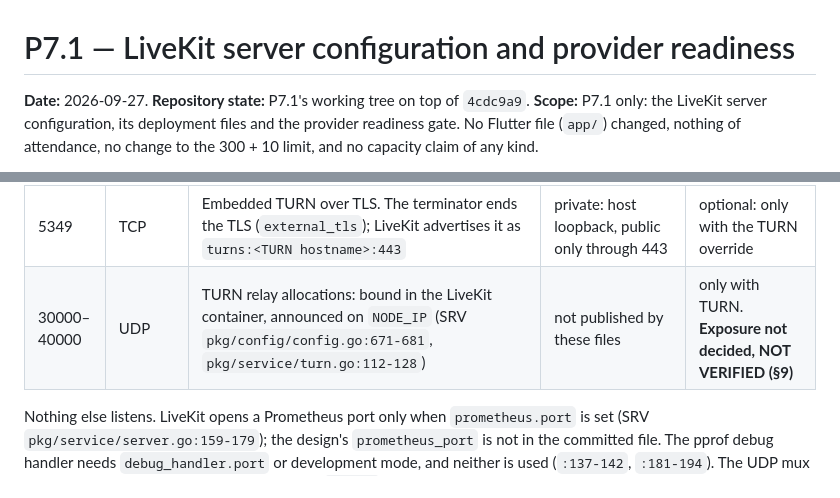
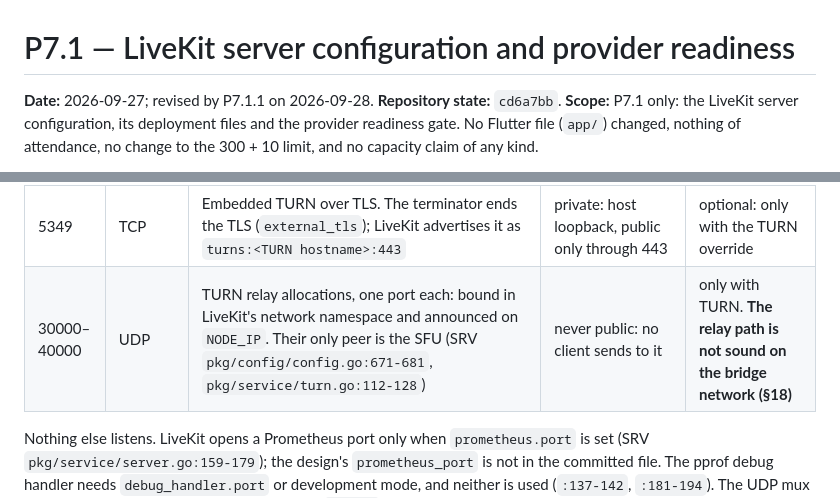
Before and after one commit to lioncoin2/Educational-Institution, a Markdown page: docs/p7-livekit-readiness.md, 2 parts joined by grey strips. Rendered like a GitHub page.

```diff
--- a/docs/p7-livekit-readiness.md
+++ b/docs/p7-livekit-readiness.md
@@ -1,6 +1,6 @@
 # P7.1 — LiveKit server configuration and provider readiness
 
-**Date:** 2026-09-27. **Repository state:** P7.1's working tree on top of `4cdc9a9`.
+**Date:** 2026-09-27; revised by P7.1.1 on 2026-09-28. **Repository state:** `cd6a7bb`.
 **Scope:** P7.1 only: the LiveKit server configuration, its deployment files and the provider
 readiness gate. No Flutter file (`app/`) changed, nothing of attendance, no change to the
 300 + 10 limit, and no capacity claim of any kind.
@@ -233,7 +234,7 @@ relay range or the host's 443.
 | 7882 | UDP | ICE over UDP through one muxed port (`rtc.udp_port`), instead of the default 50000–60000 range | public | required |
 | 3478 | UDP | Embedded TURN over UDP, advertised as `turn:<NODE_IP>:3478` | public | optional: only with the TURN override (staging, production) |
 | 5349 | TCP | Embedded TURN over TLS. The terminator ends the TLS (`external_tls`); LiveKit advertises it as `turns:<TURN hostname>:443` | private: host loopback, public only through 443 | optional: only with the TURN override |
-| 30000–40000 | UDP | TURN relay allocations: bound in the LiveKit container, announced on `NODE_IP` (SRV `pkg/config/config.go:671-681`, `pkg/service/turn.go:112-128`) | not published by these files | only with TURN. **Exposure not decided, NOT VERIFIED (§9)** |
+| 30000–40000 | UDP | TURN relay allocations, one port each: bound in LiveKit's network namespace and announced on `NODE_IP`. Their only peer is the SFU (SRV `pkg/config/config.go:671-681`, `pkg/service/turn.go:112-128`) | never public: no client sends to it | only with TURN. **The relay path is not sound on the bridge network (§18)** |
 
 Nothing else listens. LiveKit opens a Prometheus port only when `prometheus.port` is set
 (SRV `pkg/service/server.go:159-179`); the design's `prometheus_port` is not in the committed
```
Also changed, not shown: other parts of docs/p7-livekit-readiness.md (+79 -79 lines), docs/p7-livekit-deployment-verification.md (added, +326 -0 lines).
